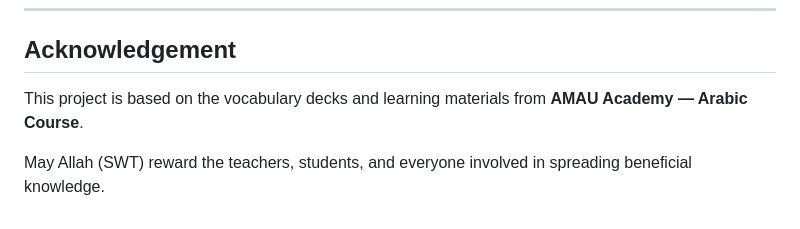
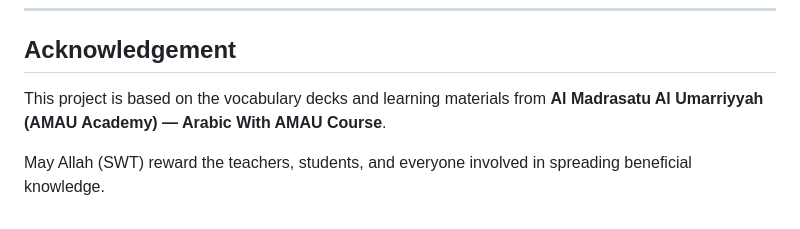
Before and after one commit to anonymousBrother2u/amau-arabic-exam, a Markdown page: README.md, the part around the change. Drawn GitHub-style.

```diff
--- a/README.md
+++ b/README.md
@@ -137,6 +137,6 @@ Allah (SWT) is the One Who is:
 
 ## Acknowledgement
 
-This project is based on the vocabulary decks and learning materials from **AMAU Academy — Arabic Course**.
+This project is based on the vocabulary decks and learning materials from **Al Madrasatu Al Umarriyyah (AMAU Academy) — Arabic With AMAU Course**.
 
 May Allah (SWT) reward the teachers, students, and everyone involved in spreading beneficial knowledge.
```
